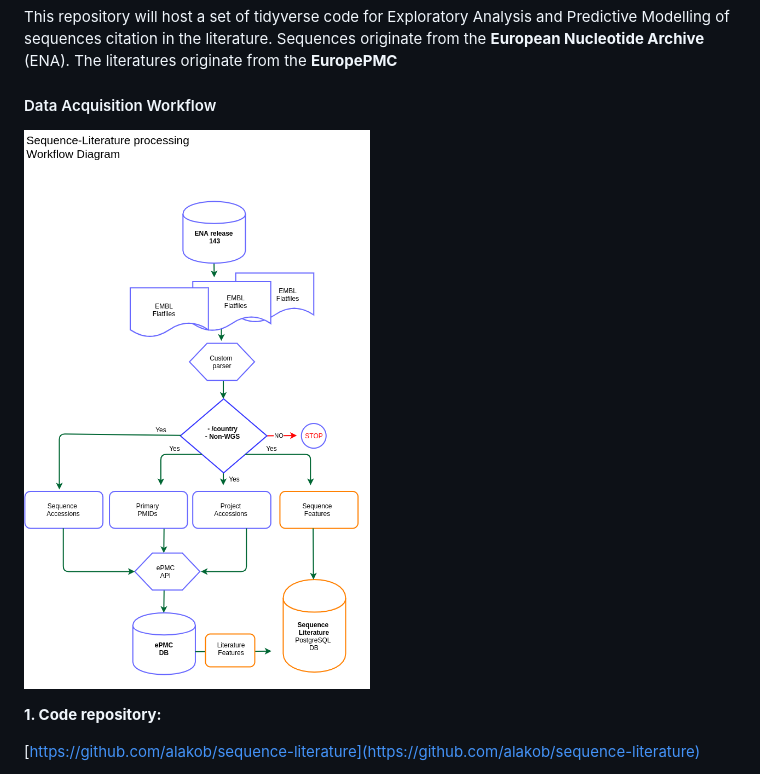
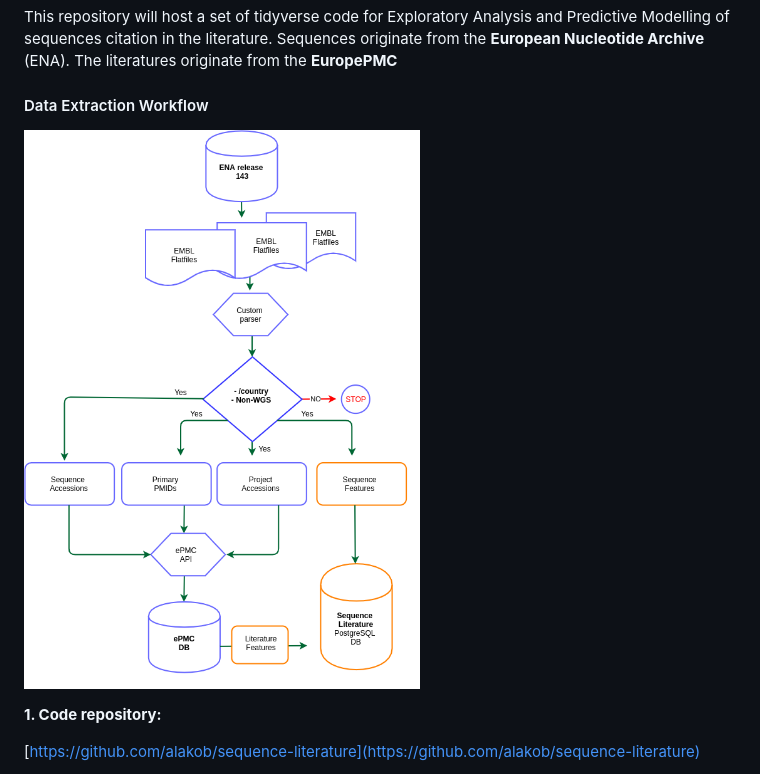
Before and after one commit to alakob/sequence-literature, a Markdown page: README.md, the part around the change. Drawn GitHub-style; pictures changed too: preprocessing/WILDSIdataworkflow.png.

```diff
--- a/README.md
+++ b/README.md
@@ -1,7 +1,7 @@
 # sequence-literature
 This repository will host a set of tidyverse code for Exploratory Analysis and Predictive Modelling of sequences citation in the literature. Sequences originate from the **European Nucleotide Archive** (ENA). The literatures originate from the **EuropePMC**
 
-#### Data Acquisition Workflow
+#### Data Extraction Workflow
 
 ![alt text](preprocessing/WILDSIdataworkflow.png)
 
```
Also changed, not shown: preprocessing/WILDSIdataworkflow.jpg, 1 other file.
